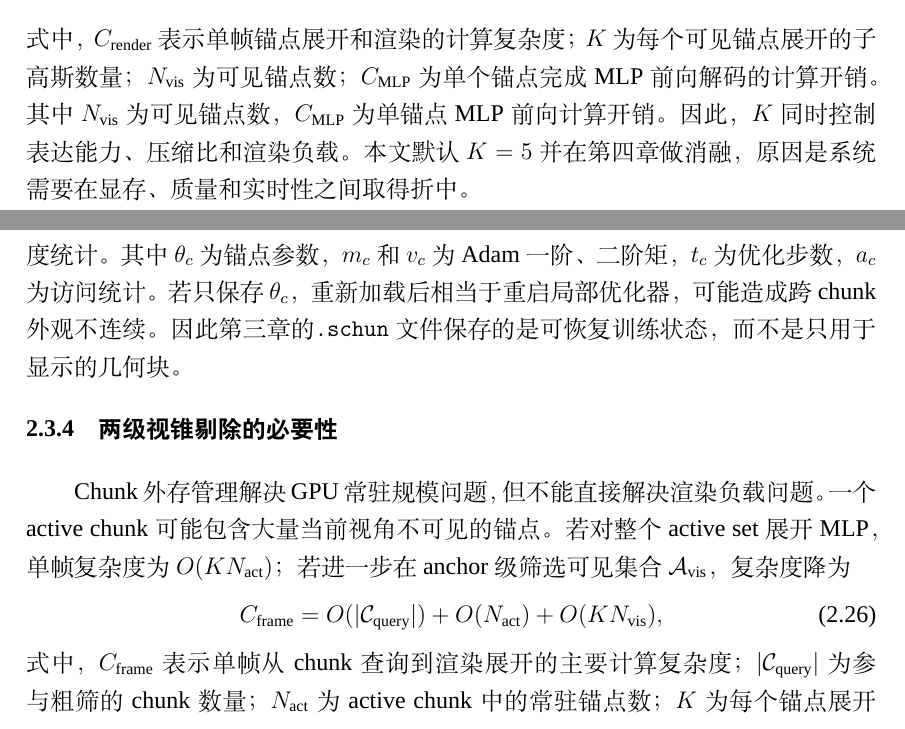
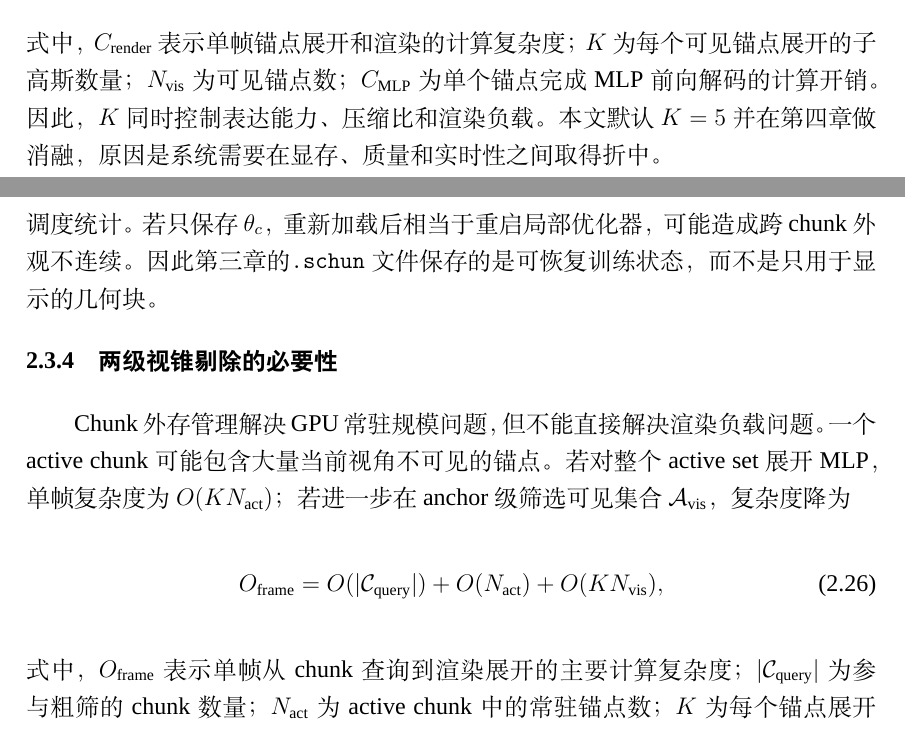
Before and after one commit to InsistWWJ/Scaffold-ChunGS, a LaTeX thesis (thesis/aigc-check.tex, which reads thesis/chapters/ch2-background.tex): two parts of pages 15 and 18 of 62, joined at a grey line, cut so that both start at the same text. Compiled offline with XeLaTeX; a missing font is replaced by an installed copy or a similar font.

Commit message:
docs(thesis chapters): 清理论文章节重复内容，修正公式符号与格式
修改 thesis/chapters 下的两个章节文件：删除重复的中文注释，修正公式复杂度符号的错误命名，调整图表与段落顺序优化阅读逻辑，补充缺失的表格引用与配置描述

```diff
--- a/thesis/chapters/ch2-background.tex
+++ b/thesis/chapters/ch2-background.tex
@@ -181,8 +181,7 @@ R\approx
 \begin{equation}
 C_{\mathrm{render}}=O(KN_{\mathrm{vis}})+O(C_{\mathrm{MLP}}N_{\mathrm{vis}}),
 \end{equation}
-式中，$C_{\mathrm{render}}$表示单帧锚点展开和渲染的计算复杂度；$K$为每个可见锚点展开的子高斯数量；$N_{\mathrm{vis}}$为可见锚点数；$C_{\mathrm{MLP}}$为单个锚点完成MLP前向解码的计算开销。
-其中$N_{\mathrm{vis}}$为可见锚点数，$C_{\mathrm{MLP}}$为单锚点MLP前向计算开销。因此，$K$同时控制表达能力、压缩比和渲染负载。本文默认$K=5$并在第四章做消融，原因是系统需要在显存、质量和实时性之间取得折中。
+式中，$C_{\mathrm{render}}$表示单帧锚点展开和渲染的计算复杂度；$K$为每个可见锚点展开的子高斯数量；$N_{\mathrm{vis}}$为可见锚点数；$C_{\mathrm{MLP}}$为单个锚点完成MLP前向解码的计算开销。因此，$K$同时控制表达能力、压缩比和渲染负载。本文默认$K=5$并在第四章做消融，原因是系统需要在显存、质量和实时性之间取得折中。
 
 \subsection{工程落点、系统约束与图示建议}
 
@@ -262,14 +260,13 @@ t_{\mathrm{last}}(c).
 \mathcal{S}_c=
 \{\theta_c,m_c,v_c,t_c,a_c\},
 \end{equation}
-式中，$\mathcal{S}_c$表示chunk $c$需要持久化的完整训练状态；$\theta_c$为chunk内锚点参数；$m_c$和$v_c$分别为Adam一阶矩和二阶矩；$t_c$为优化步数；$a_c$为访问时间、访问次数等调度统计。
-其中$\theta_c$为锚点参数，$m_c$和$v_c$为Adam一阶、二阶矩，$t_c$为优化步数，$a_c$为访问统计。若只保存$\theta_c$，重新加载后相当于重启局部优化器，可能造成跨chunk外观不连续。因此第三章的\schun 文件保存的是可恢复训练状态，而不是只用于显示的几何块。
+式中，$\mathcal{S}_c$表示chunk $c$需要持久化的完整训练状态；$\theta_c$为chunk内锚点参数；$m_c$和$v_c$分别为Adam一阶矩和二阶矩；$t_c$为优化步数；$a_c$为访问时间、访问次数等调度统计。若只保存$\theta_c$，重新加载后相当于重启局部优化器，可能造成跨chunk外观不连续。因此第三章的\schun 文件保存的是可恢复训练状态，而不是只用于显示的几何块。
 
 \subsection{两级视锥剔除的必要性}
 
 Chunk外存管理解决GPU常驻规模问题，但不能直接解决渲染负载问题。一个active chunk可能包含大量当前视角不可见的锚点。若对整个active set展开MLP，单帧复杂度为$O(KN_{\mathrm{act}})$；若进一步在anchor级筛选可见集合$\mathcal{A}_{\mathrm{vis}}$，复杂度降为
 \begin{equation}
-C_{\mathrm{frame}}
+O_{\mathrm{frame}}
 =
 O(|\mathcal{C}_{\mathrm{query}}|)
 +
@@ -277,7 +274,7 @@ O(N_{\mathrm{act}})
 +
 O(KN_{\mathrm{vis}}),
 \end{equation}
-式中，$C_{\mathrm{frame}}$表示单帧从chunk查询到渲染展开的主要计算复杂度；$|\mathcal{C}_{\mathrm{query}}|$为参与粗筛的chunk数量；$N_{\mathrm{act}}$为active chunk中的常驻锚点数；$K$为每个锚点展开的子高斯数；$N_{\mathrm{vis}}$为anchor级视锥剔除后的可见锚点数。
+式中，$O_{\mathrm{frame}}$表示单帧从chunk查询到渲染展开的主要计算复杂度；$|\mathcal{C}_{\mathrm{query}}|$为参与粗筛的chunk数量；$N_{\mathrm{act}}$为active chunk中的常驻锚点数；$K$为每个锚点展开的子高斯数；$N_{\mathrm{vis}}$为anchor级视锥剔除后的可见锚点数。
 其中$N_{\mathrm{vis}}=|\mathcal{A}_{\mathrm{vis}}|$且$N_{\mathrm{vis}}\leq N_{\mathrm{act}}$。第一级chunk-AABB测试减少磁盘加载范围，第二级anchor-frustum测试减少MLP展开和光栅化范围。两级剔除分别服务外存I/O和GPU计算，是第三章\texttt{FrustumCuller}与Chunk Memory Manager耦合的原因。
 
 \subsection{工程落点、系统约束与图示建议}
```
Also changed, not shown: thesis/chapters/ch3-design.tex (+8 -6 lines), thesis/chapters/ch2-background.tex (6 more changed lines).
